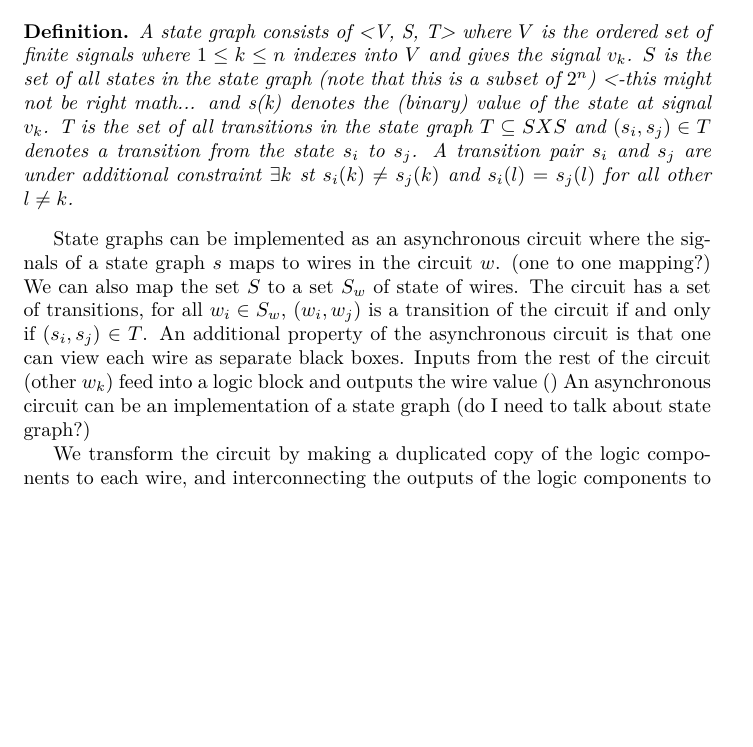
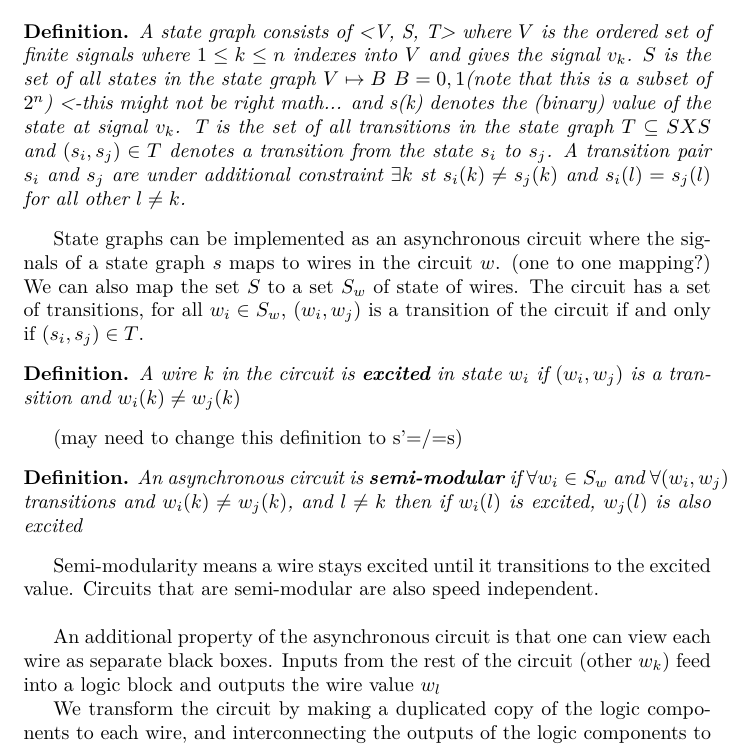
Before and after one commit to cuizy3/asyncfaultfree, a LaTeX document (duplicatednormal_proof.tex): part of page 1 of 3, cut so that both start at the same text, the shorter picture padded with empty space. Compiled offline with pdfLaTeX.

Commit message:
added things

```diff
--- a/duplicatednormal_proof.tex
+++ b/duplicatednormal_proof.tex
@@ -16,13 +16,18 @@
 \begin{document}
 \section{Normal operation analysis}
 Definitions:
-\begin{definition}A state graph consists of <V, S, T> where $V$ is the ordered set of finite signals where $1\leq k \leq n$ indexes into $V$ and gives the signal $v_k$.  $S$ is the set of all states in the state graph (note that this is a subset of $2^n$) <-this might not be right math...
+\begin{definition}A state graph consists of <V, S, T> where $V$ is the ordered set of finite signals where $1\leq k \leq n$ indexes into $V$ and gives the signal $v_k$.  $S$ is the set of all states in the state graph $V \mapsto B$  $B={0,1}$(note that this is a subset of $2^n$) <-this might not be right math...
 and s(k) denotes the (binary) value of the state at signal $v_k$.  T is the set of all transitions in the state graph $T \subseteq S X S$ and $(s_i, s_j) \in T$ denotes a transition from the state $s_i$ to $s_j$.  A transition pair $s_i$ and $s_j$ are under additional constraint
-$\exists k$ st $s_i(k)\neq s_j(k)$ and $s_i(l)=s_j(l)$ for all other $l \neq k$.\end{definition}
+$\exists k$ st $s_i(k)\neq s_j(k)$ and $s_i(l)=s_j(l)$ for all other $l \neq k$. \end{definition}
 \newline
 State graphs can be implemented as an asynchronous circuit where the signals of a state graph $s$ maps to wires in the circuit $w$. (one to one mapping?)  We can also map the set $S$ to a set $S_w$ of state of wires. The circuit has a set of transitions, for all $w_i \in S_w$,
-$(w_i, w_j)$ is a transition of the circuit if and only if $(s_i, s_j) \in T$.  An additional property of the asynchronous circuit is that one can view each wire as separate black boxes.  Inputs from the rest of the circuit (other $w_k$) feed into a logic block and outputs the wire value ()
-An asynchronous circuit can be an implementation of a state graph (do I need to talk about state graph?)
+$(w_i, w_j)$ is a transition of the circuit if and only if $(s_i, s_j) \in T$.
+\begin{definition}A wire $k$ in the circuit is \textbf{excited} in state $w_i$ if $(w_i,w_j)$ is a transition and $w_i(k) \neq w_j(k)$\end{definition} (may need to change this definition to s'=/=s)
+
+\begin{definition}An asynchronous circuit is \textbf{semi-modular} if $\forall w_i \in S_w$ and $\forall (w_i,w_j)$ transitions and $w_i(k) \neq w_j(k)$, and $l\neq k$ then if $w_i(l)$ is excited, $w_j(l)$ is also excited \end{definition}
+Semi-modularity means a wire stays excited until it transitions to the excited value.  Circuits that are semi-modular are also speed independent. \newline
+
+An additional property of the asynchronous circuit is that one can view each wire as separate black boxes.  Inputs from the rest of the circuit (other $w_k$) feed into a logic block and outputs the wire value $w_l$
 
 We transform the circuit by making a duplicated copy of the logic components to each wire, and interconnecting the outputs of the logic components to two c-elements.  We want to show this circuit behaves similarly
 compared to the original circuit under normal operation.  <need a formal def of similarly> Here we define similarly as given a trace in the original circuit, the same trace (with corresponding wires) can occur in the transformed circuit.  And if given a trace
```
